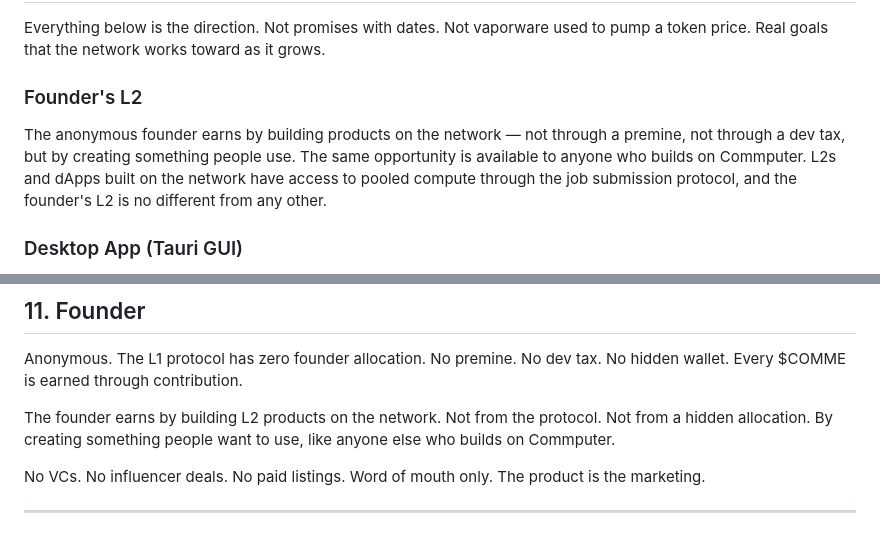
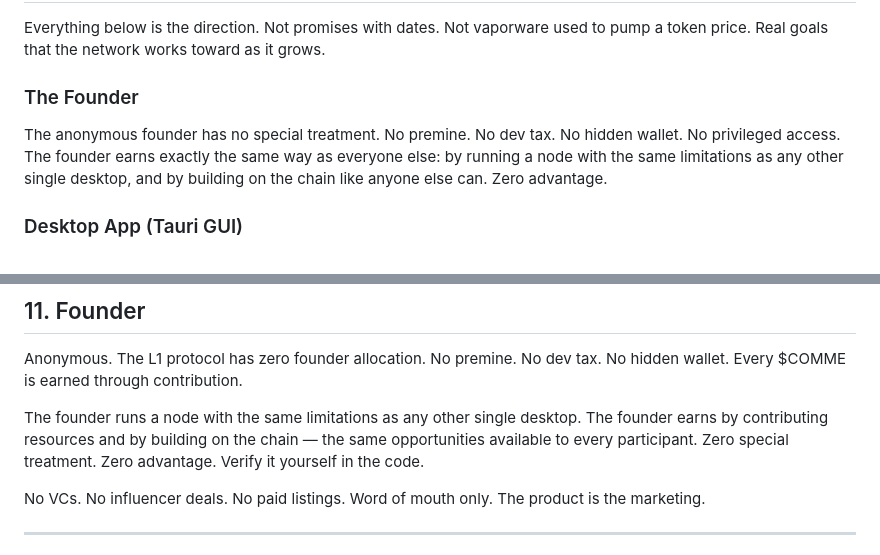
Before and after one commit to thecommrade/commputer, a Markdown page: protocol/whitepaper/WHITEPAPER.md, 2 parts joined by grey strips. Rendered like a GitHub page.

Commit message:
docs(whitepaper): fix founder sections overwritten by merge
Both roadmap and Section 11 founder language restored to:
zero special treatment, earns like any other desktop.

Co-Authored-By: Claude Opus 4.6 (1M context) <noreply@anthropic.com>

```diff
--- a/protocol/whitepaper/WHITEPAPER.md
+++ b/protocol/whitepaper/WHITEPAPER.md
@@ -84,9 +84,9 @@ The L1 is the product. Everything else builds on top of it.
 
 Everything below is the direction. Not promises with dates. Not vaporware used to pump a token price. Real goals that the network works toward as it grows.
 
-### Founder's L2
+### The Founder
 
-The anonymous founder earns by building products on the network — not through a premine, not through a dev tax, but by creating something people use. The same opportunity is available to anyone who builds on Commputer. L2s and dApps built on the network have access to pooled compute through the job submission protocol, and the founder's L2 is no different from any other.
+The anonymous founder has no special treatment. No premine. No dev tax. No hidden wallet. No privileged access. The founder earns exactly the same way as everyone else: by running a node with the same limitations as any other single desktop, and by building on the chain like anyone else can. Zero advantage.
 
 ### Desktop App (Tauri GUI)
 
@@ -360,7 +360,7 @@ The pooled resources are not theoretical. They are usable. Here is how:
 
 Anonymous. The L1 protocol has zero founder allocation. No premine. No dev tax. No hidden wallet. Every $COMME is earned through contribution.
 
-The founder earns by building L2 products on the network. Not from the protocol. Not from a hidden allocation. By creating something people want to use, like anyone else who builds on Commputer.
+The founder runs a node with the same limitations as any other single desktop. The founder earns by contributing resources and by building on the chain — the same opportunities available to every participant. Zero special treatment. Zero advantage. Verify it yourself in the code.
 
 No VCs. No influencer deals. No paid listings. Word of mouth only. The product is the marketing.
 
```
